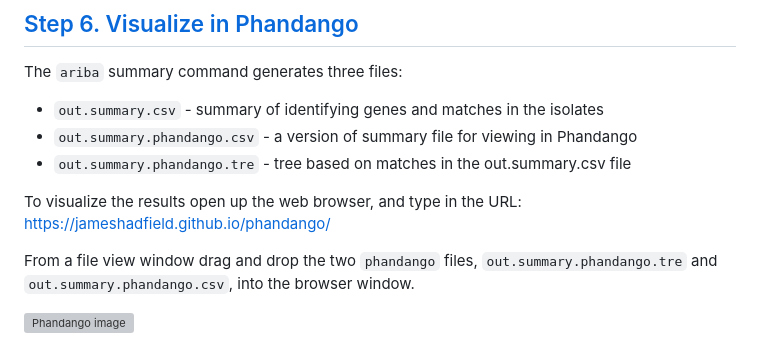
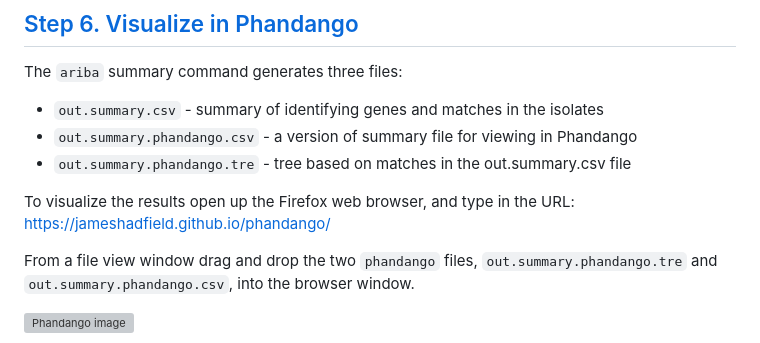
Before and after one commit to WCSCourses/GenEpiLAC2023, a Markdown page: Manuals/Assembly_method_comparison/Assembly_annotation.md, the part around the change. Drawn GitHub-style; grey boxes are pictures that could not be loaded.

```diff
--- a/Manuals/Assembly_method_comparison/Assembly_annotation.md
+++ b/Manuals/Assembly_method_comparison/Assembly_annotation.md
@@ -317,7 +317,7 @@ The `ariba` summary command generates three files:
 - `out.summary.phandango.tre` - tree based on matches in the out.summary.csv file
 
 
-To visualize the results open up the web browser, and type in the URL: https://jameshadfield.github.io/phandango/
+To visualize the results open up the Firefox web browser, and type in the URL: https://jameshadfield.github.io/phandango/
 
 From a file view window drag and drop the two `phandango` files, `out.summary.phandango.tre` and `out.summary.phandango.csv`, into the browser window.
 
```
